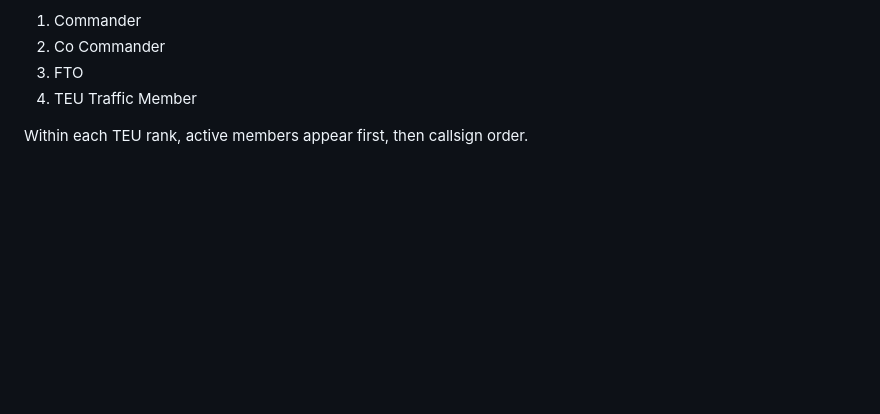
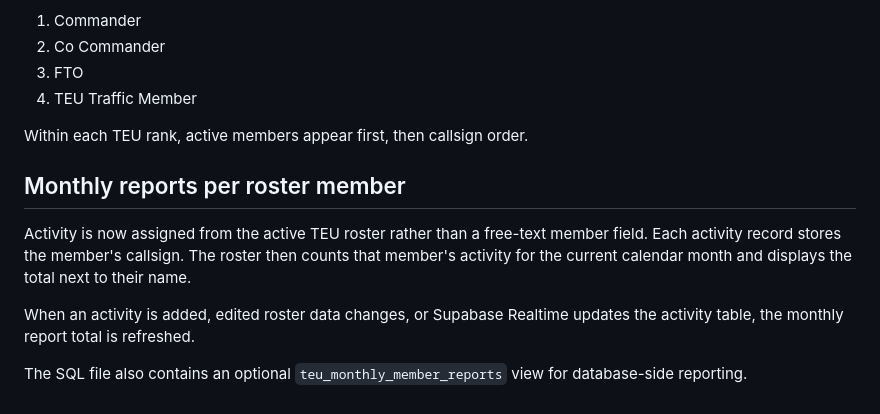
Before and after one commit to PG7799/BCSO-TEU-Tracker-V3, a Markdown page: README.md, the part around the change. Drawn GitHub-style; blank space fills up the shorter version.

```diff
--- a/README.md
+++ b/README.md
@@ -129,3 +129,17 @@ Order:
 4. TEU Traffic Member
 
 Within each TEU rank, active members appear first, then callsign order.
+
+
+## Monthly reports per roster member
+
+Activity is now assigned from the active TEU roster rather than a free-text
+member field. Each activity record stores the member's callsign. The roster
+then counts that member's activity for the current calendar month and displays
+the total next to their name.
+
+When an activity is added, edited roster data changes, or Supabase Realtime
+updates the activity table, the monthly report total is refreshed.
+
+The SQL file also contains an optional `teu_monthly_member_reports` view for
+database-side reporting.
```
